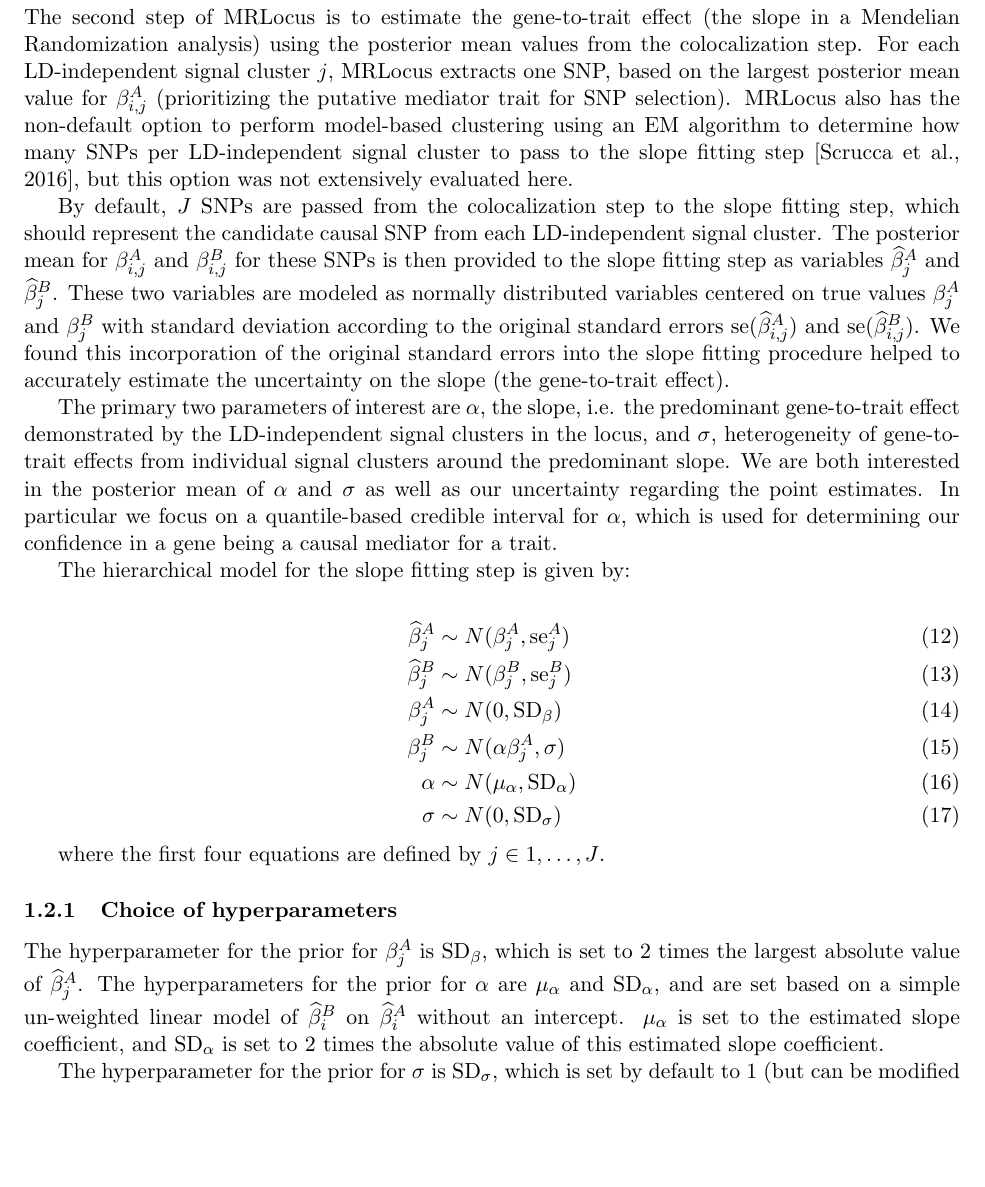
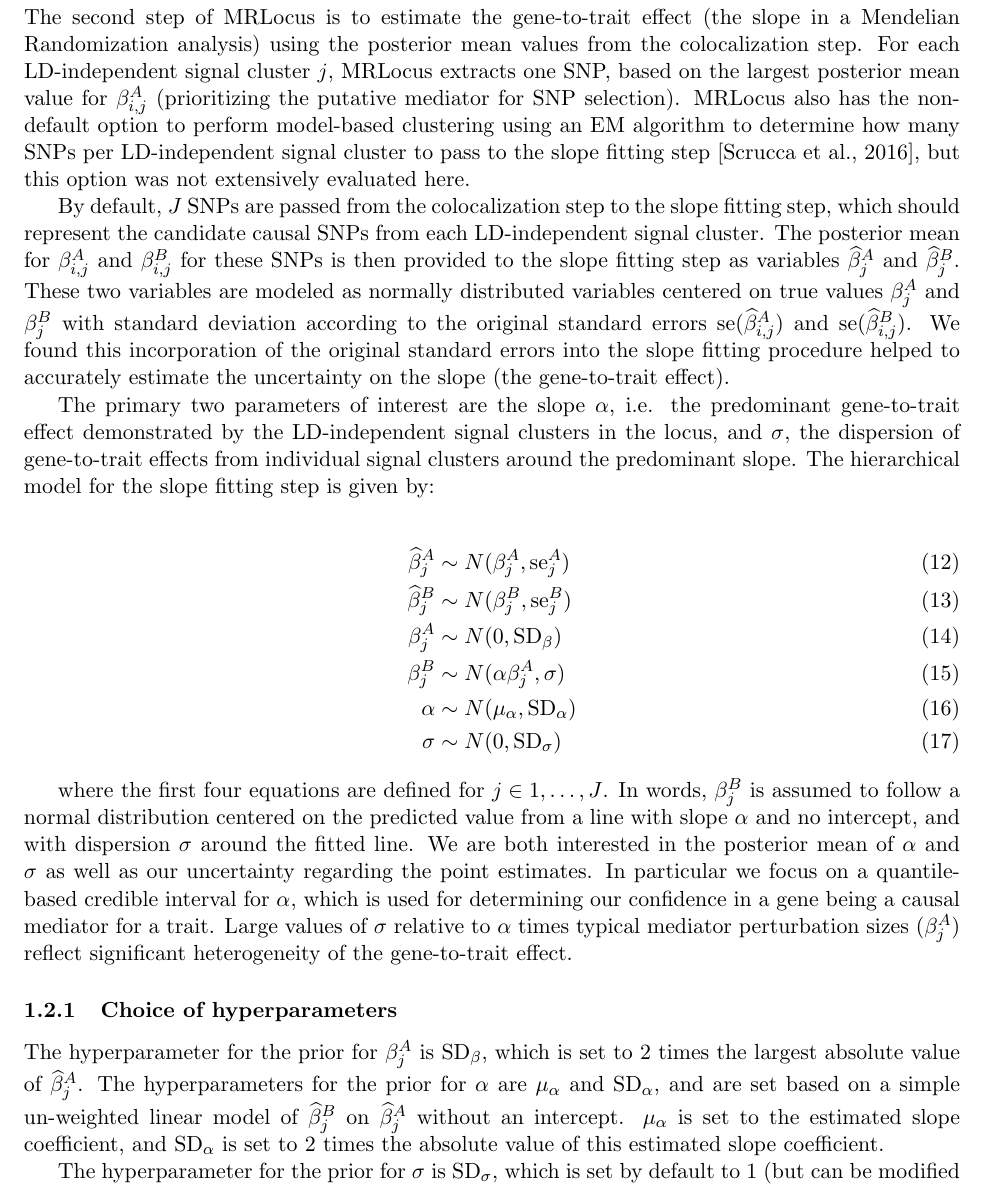
Before and after one commit to mikelove/mrlocusPaper, a LaTeX document (methods/main.tex): part of page 4 of 8, cut so that both start at the same text, the shorter picture padded with empty space. Compiled offline with pdfLaTeX.

Commit message:
methods update

```diff
--- a/methods/main.tex
+++ b/methods/main.tex
@@ -214,14 +214,14 @@ The second step of MRLocus is to estimate the gene-to-trait effect
 posterior mean values from the colocalization step. For each
 LD-independent signal cluster $j$, MRLocus extracts one SNP, based on the
 largest posterior mean value for $\beta_{i,j}^A$ (prioritizing the
-putative mediator trait for SNP selection). MRLocus also has the
+putative mediator for SNP selection). MRLocus also has the
 non-default option to perform model-based clustering using
 an EM algorithm to determine how many SNPs per LD-independent
 signal cluster to pass to the slope fitting step \citep{mclust}, but
 this option was not extensively evaluated here.
 
 By default, $J$ SNPs are passed from the colocalization step to the
-slope fitting step, which should represent the candidate causal SNP
+slope fitting step, which should represent the candidate causal SNPs
 from each LD-independent signal cluster. The posterior mean for
 $\beta_{i,j}^A$ and $\beta_{i,j}^B$ for these SNPs is then provided to
 the slope fitting step as variables $\widehat{\beta}_j^A$ and
@@ -235,16 +235,11 @@ original standard errors into the slope fitting procedure helped to
 accurately estimate the uncertainty on the slope (the gene-to-trait
 effect).
 
-The primary two parameters of interest are $\alpha$, the slope,
+The primary two parameters of interest are the slope $\alpha$,
 i.e. the predominant gene-to-trait effect demonstrated by the
 LD-independent signal clusters in the locus, and $\sigma$,
-heterogeneity of gene-to-trait effects from individual signal clusters
-around the predominant slope. We are both interested in the posterior
-mean of $\alpha$ and $\sigma$ as well as our uncertainty regarding the
-point estimates. In particular we focus on a quantile-based credible
-interval for $\alpha$, which is used for determining our confidence in
-a gene being a causal mediator for a trait.
-
+the dispersion of gene-to-trait effects from individual signal clusters
+around the predominant slope.
 The hierarchical model for the slope fitting step is given by:
 
 \begin{align}
@@ -256,7 +251,17 @@ The hierarchical model for the slope fitting step is given by:
   \sigma &\sim N(0, \textrm{SD}_\sigma)
 \end{align}
 
-where the first four equations are defined by $j \in 1,\dots,J$.
+where the first four equations are defined for $j \in 1,\dots,J$.
+In words, $\beta_j^B$ is assumed to follow a normal distribution
+centered on the predicted value from a line with slope $\alpha$ and no
+intercept, and with dispersion $\sigma$ around the fitted line.
+We are both interested in the posterior mean of $\alpha$ and $\sigma$
+as well as our uncertainty regarding the point estimates. In
+particular we focus on a quantile-based credible interval for
+$\alpha$, which is used for determining our confidence in a gene being
+a causal mediator for a trait. Large values of $\sigma$ relative to
+$\alpha$ times typical mediator perturbation sizes ($\beta_j^A$)
+reflect significant heterogeneity of the gene-to-trait effect.
 
 \subsubsection{Choice of hyperparameters}
 
@@ -266,7 +271,7 @@ of $\widehat{\beta}_j^A$.
 The hyperparameters for the prior for $\alpha$ are
 $\mu_\alpha$ and $\textrm{SD}_\alpha$, and
 are set based on a simple un-weighted linear model of
-$\widehat{\beta}_i^B$ on $\widehat{\beta}_i^A$ without an intercept.
+$\widehat{\beta}_j^B$ on $\widehat{\beta}_j^A$ without an intercept.
 $\mu_\alpha$ is set to the estimated slope coefficient, and
 $\textrm{SD}_\alpha$ is set to 2 times the absolute value of this
 estimated slope coefficient.
```
Also changed, not shown: 1 other file.
